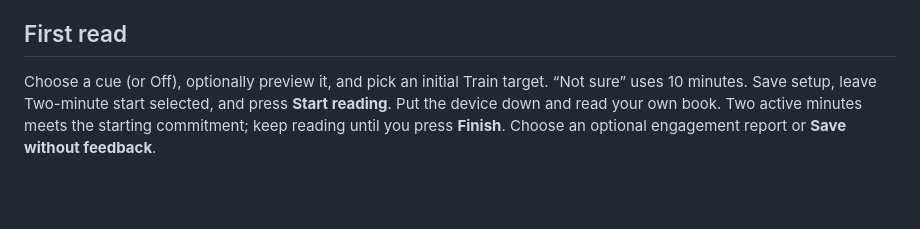
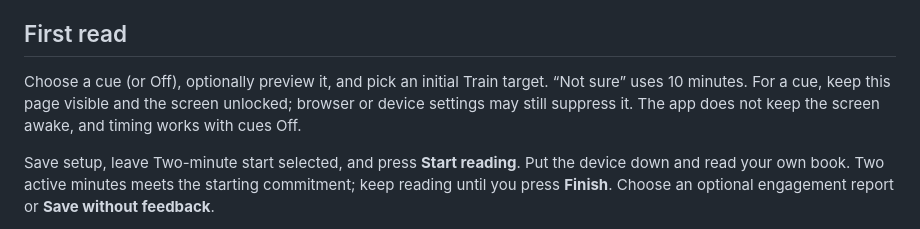
Before and after one commit to patrickjohnson3/reading-endurance, a Markdown page: README.md, the part around the change. Drawn GitHub-style; blank space fills up the shorter version.

Commit message:
Explain cue limits in the first-read guide

```diff
--- a/README.md
+++ b/README.md
@@ -150,7 +150,11 @@ implementation; its limitations are disclosed rather than hidden behind a wrappe
 ## First read
 
 Choose a cue (or Off), optionally preview it, and pick an initial Train target.
-“Not sure” uses 10 minutes. Save setup, leave Two-minute start selected, and press
+“Not sure” uses 10 minutes. For a cue, keep this page visible and the screen
+unlocked; browser or device settings may still suppress it. The app does not keep
+the screen awake, and timing works with cues Off.
+
+Save setup, leave Two-minute start selected, and press
 **Start reading**. Put the device down and read your own book. Two active minutes
 meets the starting commitment; keep reading until you press **Finish**. Choose an
 optional engagement report or **Save without feedback**.
```
